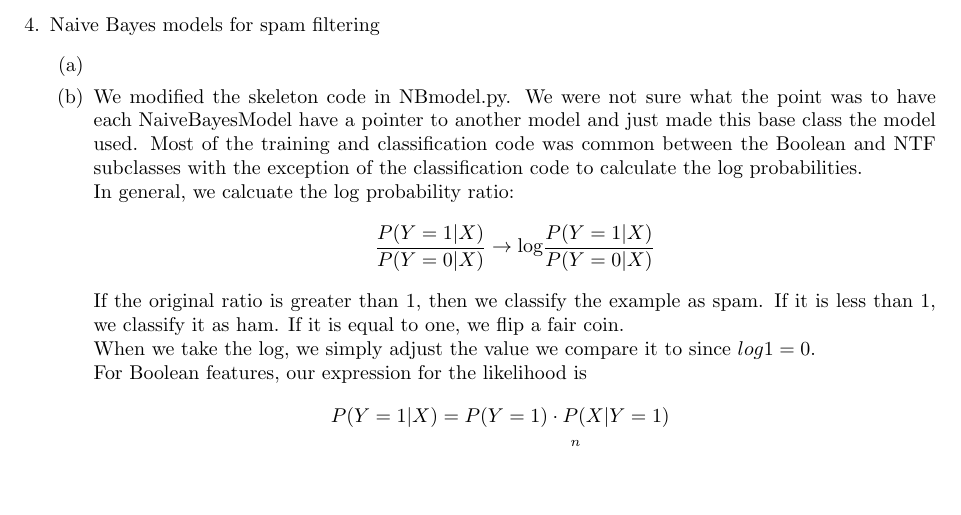
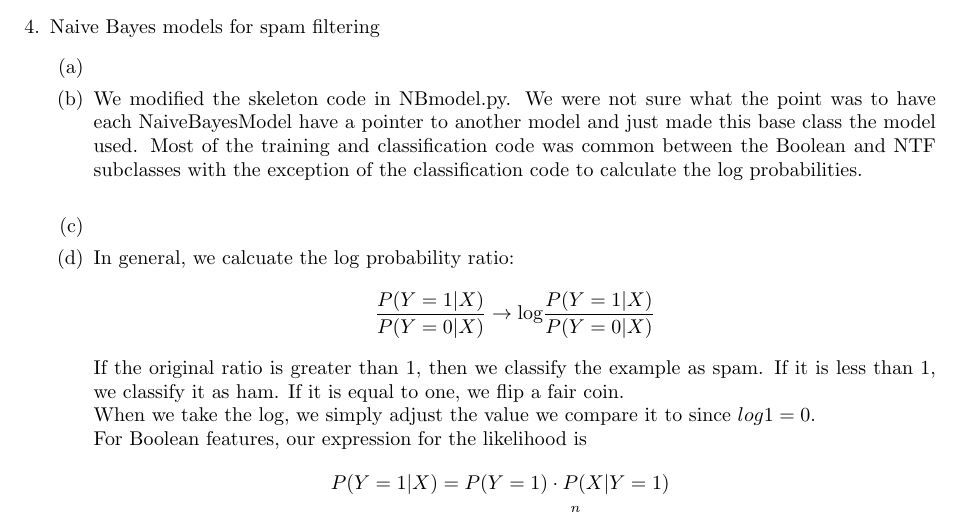
Before and after one commit to franklinhu/ml-fa2011, a LaTeX document (a4/a4.franklin.hu_sunil.pedapudi.tex): part of page 3 of 4, cut so that both start at the same text, the shorter picture padded with empty space. Compiled offline with pdfLaTeX.

Commit message:
Add 4c,d

```diff
--- a/a4/a4.franklin.hu_sunil.pedapudi.tex
+++ b/a4/a4.franklin.hu_sunil.pedapudi.tex
@@ -171,6 +171,8 @@ Assignment 4 \\
                 common between the Boolean and NTF subclasses with the
                 exception of the classification code to calculate the log
                 probabilities. \\
+            \item % 4c
+            \item % 4d
                 In general, we calcuate the log probability ratio:
                 \begin{equation*}
                     \frac{P(Y=1|X)}{P(Y=0|X)} \rightarrow
```
Also changed, not shown: a4/a4.franklin.hu_sunil.pedapudi.pdf.
